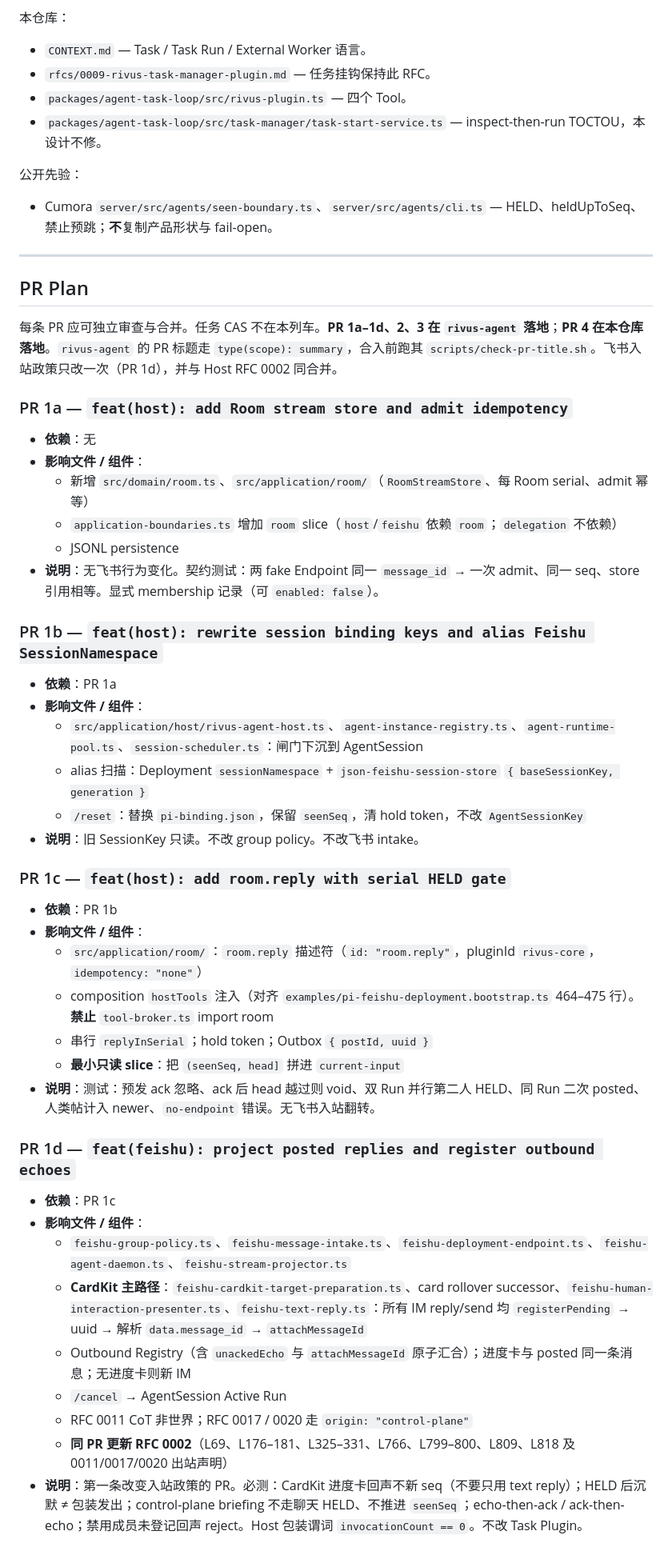
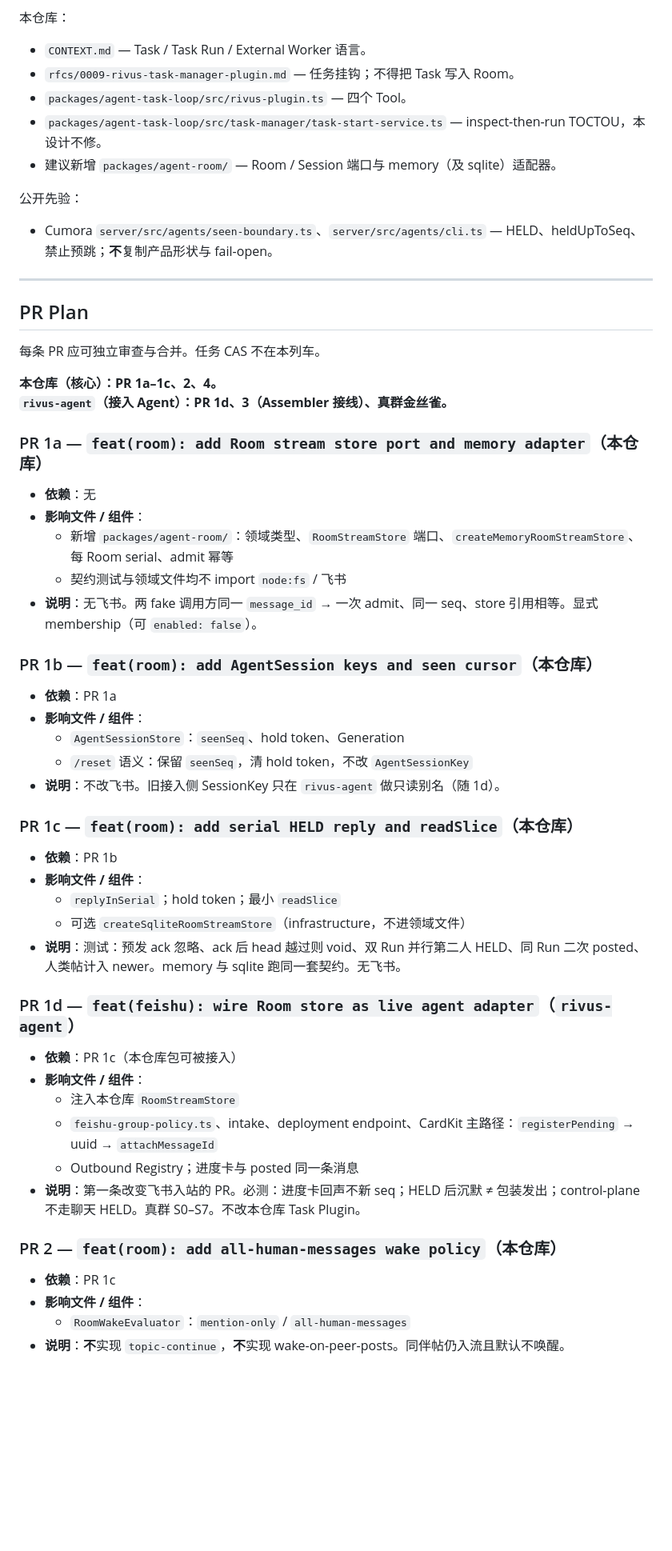
Before and after one commit to PerfectPan/agent-task-loop, a Markdown page: rfcs/0010-host-room-session-and-run.md, the part around one of its changes. Shown at 80% size. Drawn GitHub-style; blank space fills up the shorter version.

```diff
--- a/rfcs/0010-host-room-session-and-run.md
+++ b/rfcs/0010-host-room-session-and-run.md
@@ -1049,9 +1067,10 @@ Host 仓库 `rivus-agent`：
 本仓库：
 
 - `CONTEXT.md` — Task / Task Run / External Worker 语言。
-- `rfcs/0009-rivus-task-manager-plugin.md` — 任务挂钩保持此 RFC。
+- `rfcs/0009-rivus-task-manager-plugin.md` — 任务挂钩；不得把 Task 写入 Room。
 - `packages/agent-task-loop/src/rivus-plugin.ts` — 四个 Tool。
 - `packages/agent-task-loop/src/task-manager/task-start-service.ts` — inspect-then-run TOCTOU，本设计不修。
+- 建议新增 `packages/agent-room/` — Room / Session 端口与 memory（及 sqlite）适配器。
 
 公开先验：
 
@@ -1061,45 +1080,48 @@ Host 仓库 `rivus-agent`：
 
 ## PR Plan
 
-每条 PR 应可独立审查与合并。任务 CAS 不在本列车。**PR 1a–1d、2、3 在 `rivus-agent` 落地**；**PR 4 在本仓库落地**。`rivus-agent` 的 PR 标题走 `type(scope): summary`，合入前跑其 `scripts/check-pr-title.sh`。飞书入站政策只改一次（PR 1d），并与 Host RFC 0002 同合并。
+每条 PR 应可独立审查与合并。任务 CAS 不在本列车。
 
-### PR 1a — `feat(host): add Room stream store and admit idempotency`
+**本仓库（核心）：PR 1a–1c、2、4。**
+**`rivus-agent`（接入 Agent）：PR 1d、3（Assembler 接线）、真群金丝雀。**
+
+### PR 1a — `feat(room): add Room stream store port and memory adapter`（本仓库）
 
 - **依赖**：无
 - **影响文件 / 组件**：
-  - 新增 `src/domain/room.ts`、`src/application/room/`（`RoomStreamStore`、每 Room serial、admit 幂等）
-  - `application-boundaries.ts` 增加 `room` slice（`host`/`feishu` 依赖 `room`；`delegation` 不依赖）
-  - JSONL persistence
-- **说明**：无飞书行为变化。契约测试：两 fake Endpoint 同一 `message_id` → 一次 admit、同一 seq、store 引用相等。显式 membership 记录（可 `enabled: false`）。
+  - 新增 `packages/agent-room/`：领域类型、`RoomStreamStore` 端口、`createMemoryRoomStreamStore`、每 Room serial、admit 幂等
+  - 契约测试与领域文件均不 import `node:fs` / 飞书
+- **说明**：无飞书。两 fake 调用方同一 `message_id` → 一次 admit、同一 seq、store 引用相等。显式 membership（可 `enabled: false`）。
 
-### PR 1b — `feat(host): rewrite session binding keys and alias Feishu SessionNamespace`
+### PR 1b — `feat(room): add AgentSession keys and seen cursor`（本仓库）
 
 - **依赖**：PR 1a
 - **影响文件 / 组件**：
-  - `src/application/host/rivus-agent-host.ts`、`agent-instance-registry.ts`、`agent-runtime-pool.ts`、`session-scheduler.ts`：闸门下沉到 AgentSession
-  - alias 扫描：Deployment `sessionNamespace` + `json-feishu-session-store` `{ baseSessionKey, generation }`
-  - `/reset`：替换 `pi-binding.json`，保留 `seenSeq`，清 hold token，不改 `AgentSessionKey`
-- **说明**：旧 SessionKey 只读。不改 group policy。不改飞书 intake。
+  - `AgentSessionStore`：`seenSeq`、hold token、Generation
+  - `/reset` 语义：保留 `seenSeq`，清 hold token，不改 `AgentSessionKey`
+- **说明**：不改飞书。旧接入侧 SessionKey 只在 `rivus-agent` 做只读别名（随 1d）。
 
-### PR 1c — `feat(host): add room.reply with serial HELD gate`
+### PR 1c — `feat(room): add serial HELD reply and readSlice`（本仓库）
 
 - **依赖**：PR 1b
 - **影响文件 / 组件**：
-  - `src/application/room/`：`room.reply` 描述符（`id: "room.reply"`，pluginId `rivus-core`，`idempotency: "none"`）
-  - composition `hostTools` 注入（对齐 `examples/pi-feishu-deployment.bootstrap.ts` 464–475 行）。**禁止** `tool-broker.ts` import room
-  - 串行 `replyInSerial`；hold token；Outbox `{ postId, uuid }`
-  - **最小只读 slice**：把 `(seenSeq, head]` 拼进 `current-input`
-- **说明**：测试：预发 ack 忽略、ack 后 head 越过则 void、双 Run 并行第二人 HELD、同 Run 二次 posted、人类帖计入 newer、`no-endpoint` 错误。无飞书入站翻转。
+  - `replyInSerial`；hold token；最小 `readSlice`
+  - 可选 `createSqliteRoomStreamStore`（infrastructure，不进领域文件）
+- **说明**：测试：预发 ack 忽略、ack 后 head 越过则 void、双 Run 并行第二人 HELD、同 Run 二次 posted、人类帖计入 newer。memory 与 sqlite 跑同一套契约。无飞书。
 
-### PR 1d — `feat(feishu): project posted replies and register outbound echoes`
+### PR 1d — `feat(feishu): wire Room store as live agent adapter`（`rivus-agent`）
+
+- **依赖**：PR 1c（本仓库包可被接入）
+- **影响文件 / 组件**：
+  - 注入本仓库 `RoomStreamStore`
+  - `feishu-group-policy.ts`、intake、deployment endpoint、CardKit 主路径：`registerPending` → uuid → `attachMessageId`
+  - Outbound Registry；进度卡与 posted 同一条消息
+- **说明**：第一条改变飞书入站的 PR。必测：进度卡回声不新 seq；HELD 后沉默 ≠ 包装发出；control-plane 不走聊天 HELD。真群 S0–S7。不改本仓库 Task Plugin。
+
+### PR 2 — `feat(room): add all-human-messages wake policy`（本仓库）
 
 - **依赖**：PR 1c
 - **影响文件 / 组件**：
-  - `feishu-group-policy.ts`、`feishu-message-intake.ts`、`feishu-deployment-endpoint.ts`、`feishu-agent-daemon.ts`、`feishu-stream-projector.ts`
-  - **CardKit 主路径**：`feishu-cardkit-target-preparation.ts`、card rollover successor、`feishu-human-interaction-presenter.ts`、`feishu-text-reply.ts`：所有 IM reply/send 均 `registerPending` → uuid → 解析 `data.message_id` → `attachMessageId`
-  - Outbound Registry（含 `unackedEcho` 与 `attachMessageId` 原子汇合）；进度卡与 posted 同一条消息；无进度卡则新 IM
-  - `/cancel` → AgentSession Active Run
-  - RFC 0011 CoT 非世界；RFC 0017 / 0020 走 `origin: "control-plane"`
-  - **同 PR 更新 RFC 0002**（L69、L176–181、L325–331、L766、L799–800、L809、L818 及 0011/0017/0020 出站声明）
-- **说明**：第一条改变入站政策的 PR。必测：CardKit 进度卡回声不新 seq（不要只用 text reply）；HELD 后沉默 ≠ 包装发出；control-plane briefing 不走聊天 HELD、不推进 `seenSeq`；echo-then-ack / ack-then-echo；禁用成员未登记回声 reject。Host 包装谓词 `invocationCount == 0`。不改 Task Plugin。
+  - `RoomWakeEvaluator`：`mention-only` / `all-human-messages`
+- **说明**：**不**实现 `topic-continue`，**不**实现 wake-on-peer-posts。同伴帖仍入流且默认不唤醒。
 
```
Also changed, not shown: other parts of rfcs/0010-host-room-session-and-run.md (+52 -43 lines).
